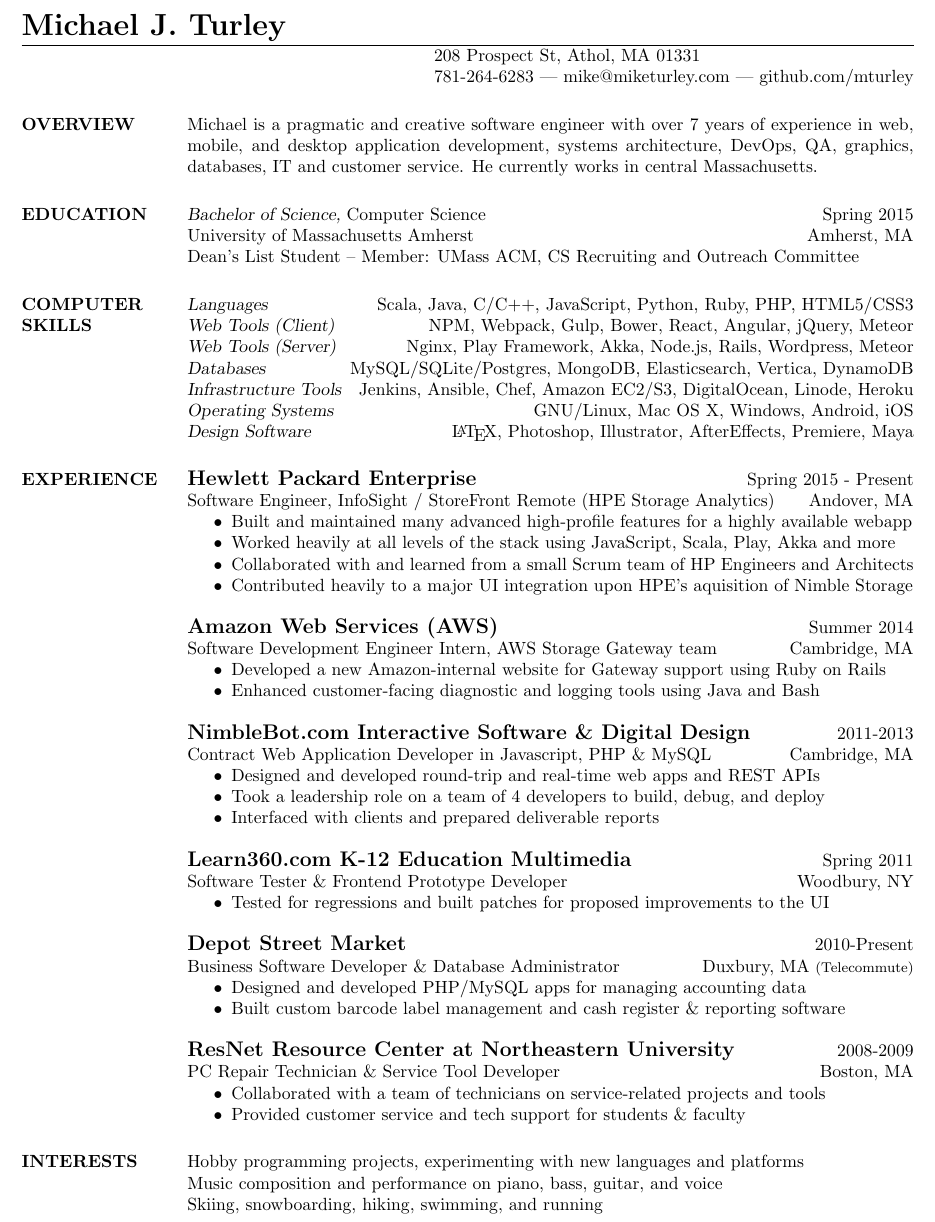
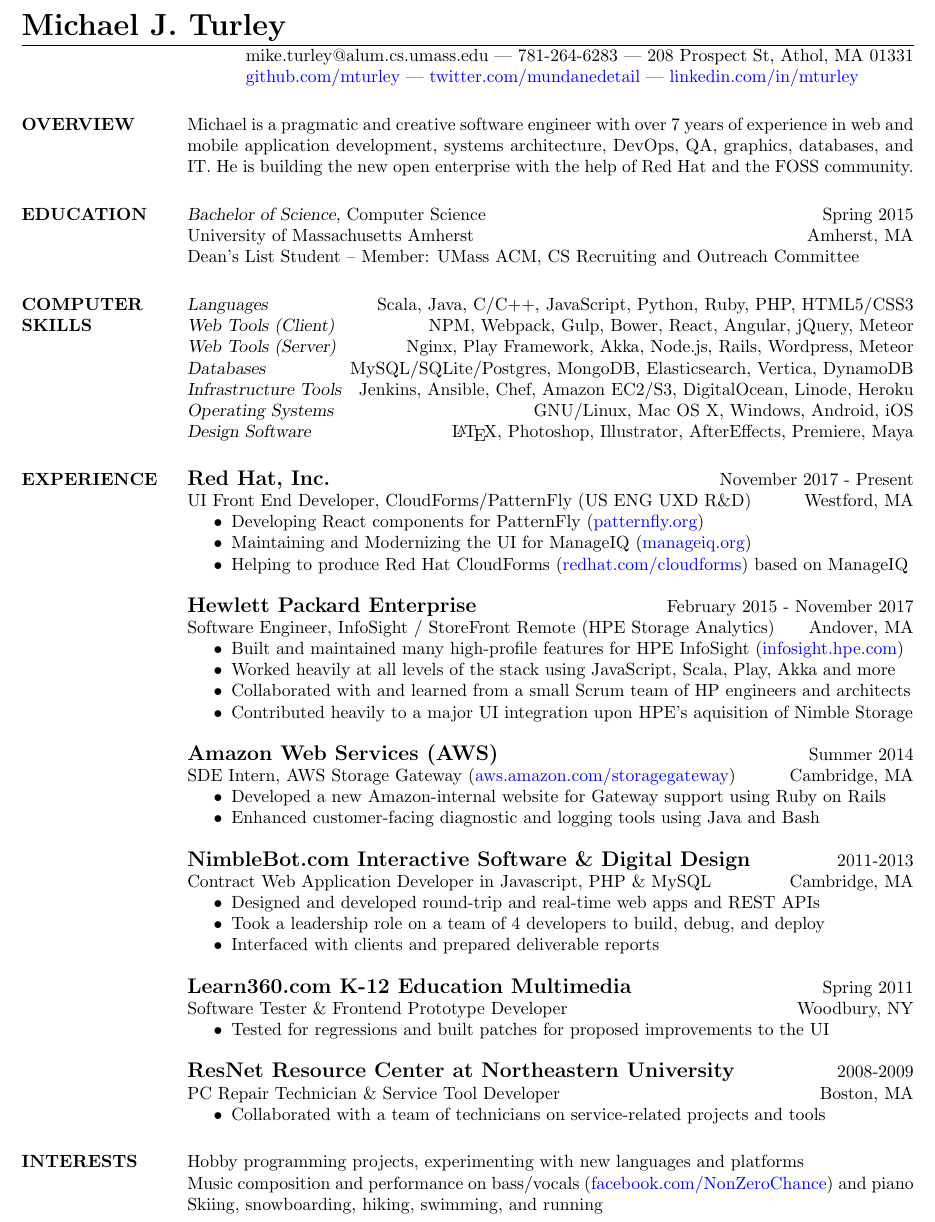
Before and after one commit to mturley/resume, a LaTeX CV (mturley_resume.tex): part of the page, cut so that both start at the same text. Compiled offline with pdfLaTeX.

Commit message:
Add Red Hat to Resume!
Also add some links and stuff.

```diff
--- a/mturley_resume.tex
+++ b/mturley_resume.tex
@@ -1,6 +1,6 @@
 % Michael J Turley's Resume
 % Written in LaTeX using the res.cls class from http://www.rpi.edu/dept/arc/training/latex/resumes/
-% Last Updated August 2017
+% Last Updated November 2017
 
 \documentclass[line,margin]{res}
 \topmargin=-0.25in
@@ -13,13 +15,15 @@
 \title{Michael J. Turley Resume}
 
 \name{\LARGE Michael J. Turley}
-\address{208 Prospect St, Athol, MA 01331}
-\address{781-264-6283  |  mike@miketurley.com | github.com/mturley}
+\address{mike.turley@alum.cs.umass.edu | 781-264-6283 | 208 Prospect St, Athol, MA 01331}
+\address{\href{https://github.com/mturley}{github.com/mturley}
+    | \href{https://twitter.com/mundanedetail}{twitter.com/mundanedetail}
+    | \href{https://www.linkedin.com/in/mturley/}{linkedin.com/in/mturley}}
 
 \begin{resume}
 
 \section{OVERVIEW}
-    Michael is a pragmatic and creative software engineer with over 7 years of experience in web, mobile, and desktop application development, systems architecture, DevOps, QA, graphics, databases, IT and customer service.  He currently works in central Massachusetts.
+    Michael is a pragmatic and creative software engineer with over 7 years of experience in web and mobile application development, systems architecture, DevOps, QA, graphics, databases, and IT. He is building the new open enterprise with the help of Red Hat and the FOSS community.
 
 \section{EDUCATION}
     {\sl Bachelor of Science,} Computer Science \hfill Spring 2015 \\
@@ -46,20 +50,30 @@
         % I'm learning: Blender
 
 \section{EXPERIENCE}
+	{\large \textbf{Red Hat, Inc.}}
+    \hfill November 2017 - Present \\
+    UI Front End Developer, CloudForms/PatternFly (US ENG UXD R\&D)
+    \hfill Westford, MA
+    \begin{itemize}  \itemsep -2pt % reduce space between items
+        \item Developing React components for PatternFly (\href{https://www.patternfly.org/}{patternfly.org})
+        \item Maintaining and Modernizing the UI for ManageIQ (\href{http://manageiq.org/}{manageiq.org})
+        \item Helping to produce Red Hat CloudForms (\href{https://www.redhat.com/en/technologies/management/cloudforms}{redhat.com/cloudforms}) based on ManageIQ
+    \end{itemize}
+
     {\large \textbf{Hewlett Packard Enterprise}}
-    \hfill Spring 2015 - Present \\
+    \hfill February 2015 - November 2017 \\
     Software Engineer, InfoSight / StoreFront Remote (HPE Storage Analytics)
     \hfill Andover, MA
     \begin{itemize}  \itemsep -2pt % reduce space between items
-        \item Built and maintained many advanced high-profile features for a highly available webapp
+        \item Built and maintained many high-profile features for HPE InfoSight (\href{https://infosight.hpe.com/}{infosight.hpe.com})
         \item Worked heavily at all levels of the stack using JavaScript, Scala, Play, Akka and more
-        \item Collaborated with and learned from a small Scrum team of HP Engineers and Architects
+        \item Collaborated with and learned from a small Scrum team of HP engineers and architects
         \item Contributed heavily to a major UI integration upon HPE's aquisition of Nimble Storage
     \end{itemize}
 
     {\large \textbf{Amazon Web Services (AWS)}}
     \hfill Summer 2014 \\
-    Software Development Engineer Intern, AWS Storage Gateway team
+    SDE Intern, AWS Storage Gateway (\href{https://aws.amazon.com/storagegateway/}{aws.amazon.com/storagegateway})
     \hfill Cambridge, MA
     \begin{itemize}  \itemsep -2pt
         \item Developed a new Amazon-internal website for Gateway support using Ruby on Rails
@@ -84,27 +98,17 @@
         \item Tested for regressions and built patches for proposed improvements to the UI
     \end{itemize}
 
-    {\large \textbf{Depot Street Market}}
-    \hfill 2010-Present \\
-    Business Software Developer \& Database Administrator
-    \hfill Duxbury, MA {\footnotesize (Telecommute)}
-    \begin{itemize}  \itemsep -2pt % reduce space between items
-        \item Designed and developed PHP/MySQL apps for managing accounting data
-        \item Built custom barcode label management and cash register \& reporting software
-    \end{itemize}
-
     {\large \textbf{ResNet Resource Center at Northeastern University}}
     \hfill 2008-2009 \\
     PC Repair Technician \& Service Tool Developer
     \hfill Boston, MA
     \begin{itemize}  \itemsep -2pt % reduce space between items
         \item Collaborated with a team of technicians on service-related projects and tools
-        \item Provided customer service and tech support for students \& faculty
     \end{itemize}
 
 \section{INTERESTS}
     Hobby programming projects, experimenting with new languages and platforms \\
-    Music composition and performance on piano, bass, guitar, and voice \\
+    Music composition and performance on bass/vocals (\href{https://www.facebook.com/NonZeroChance}{facebook.com/NonZeroChance}) and piano \\
     Skiing, snowboarding, hiking, swimming, and running
 
 \end{resume}
```
Also changed, not shown: mturley_resume.tex (2 more changed lines).
